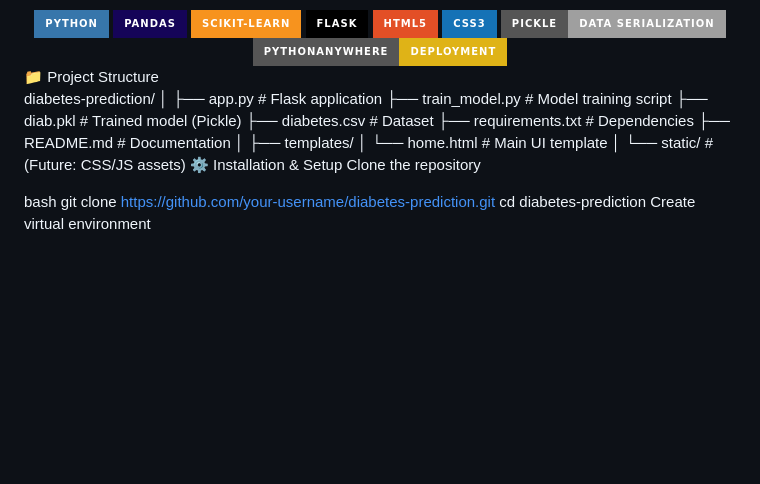
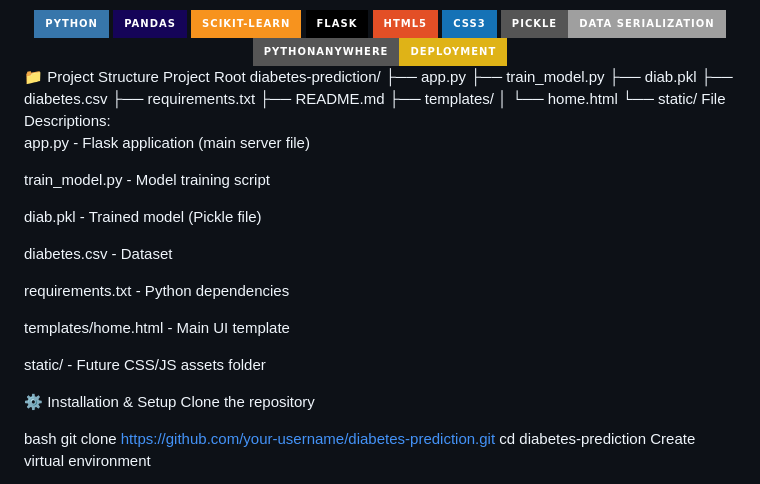
Before and after one commit to Kalpesh0389/Diabetes-Prediction-App, a Markdown page: README.md, the part around the change. Rendered like a GitHub page; badges without logos; blank space fills up the shorter version.

```diff
--- a/README.md
+++ b/README.md
@@ -27,20 +27,33 @@ Dropped Feature	Pregnancies
 🛠️ Technologies Used
 <div align="center"> <img src="https://img.shields.io/badge/Python-3776AB?style=for-the-badge&logo=python&logoColor=white" alt="Python"> <img src="https://img.shields.io/badge/Pandas-150458?style=for-the-badge&logo=pandas&logoColor=white" alt="Pandas"> <img src="https://img.shields.io/badge/Scikit--learn-F7931E?style=for-the-badge&logo=scikit-learn&logoColor=white" alt="Scikit-learn"> <img src="https://img.shields.io/badge/Flask-000000?style=for-the-badge&logo=flask&logoColor=white" alt="Flask"> <img src="https://img.shields.io/badge/HTML5-E34F26?style=for-the-badge&logo=html5&logoColor=white" alt="HTML5"> <img src="https://img.shields.io/badge/CSS3-1572B6?style=for-the-badge&logo=css3&logoColor=white" alt="CSS3"> <img src="https://img.shields.io/badge/Pickle-Data_Serialization-lightgrey?style=for-the-badge" alt="Pickle"> <img src="https://img.shields.io/badge/PythonAnywhere-Deployment-yellow?style=for-the-badge" alt="PythonAnywhere"> </div>
 📁 Project Structure
+Project Root
+diabetes-prediction/
+├── app.py
+├── train_model.py
+├── diab.pkl
+├── diabetes.csv
+├── requirements.txt
+├── README.md
+├── templates/
+│   └── home.html
+└── static/
+File Descriptions:
 
-diabetes-prediction/
-│
-├── app.py                    # Flask application
-├── train_model.py            # Model training script
-├── diab.pkl                  # Trained model (Pickle)
-├── diabetes.csv              # Dataset
-├── requirements.txt          # Dependencies
-├── README.md                 # Documentation
-│
-├── templates/
-│   └── home.html             # Main UI template
-│
-└── static/                   # (Future: CSS/JS assets)
+app.py - Flask application (main server file)
+
+train_model.py - Model training script
+
+diab.pkl - Trained model (Pickle file)
+
+diabetes.csv - Dataset
+
+requirements.txt - Python dependencies
+
+templates/home.html - Main UI template
+
+static/ - Future CSS/JS assets folder
+
 ⚙️ Installation & Setup
 Clone the repository
 
```
